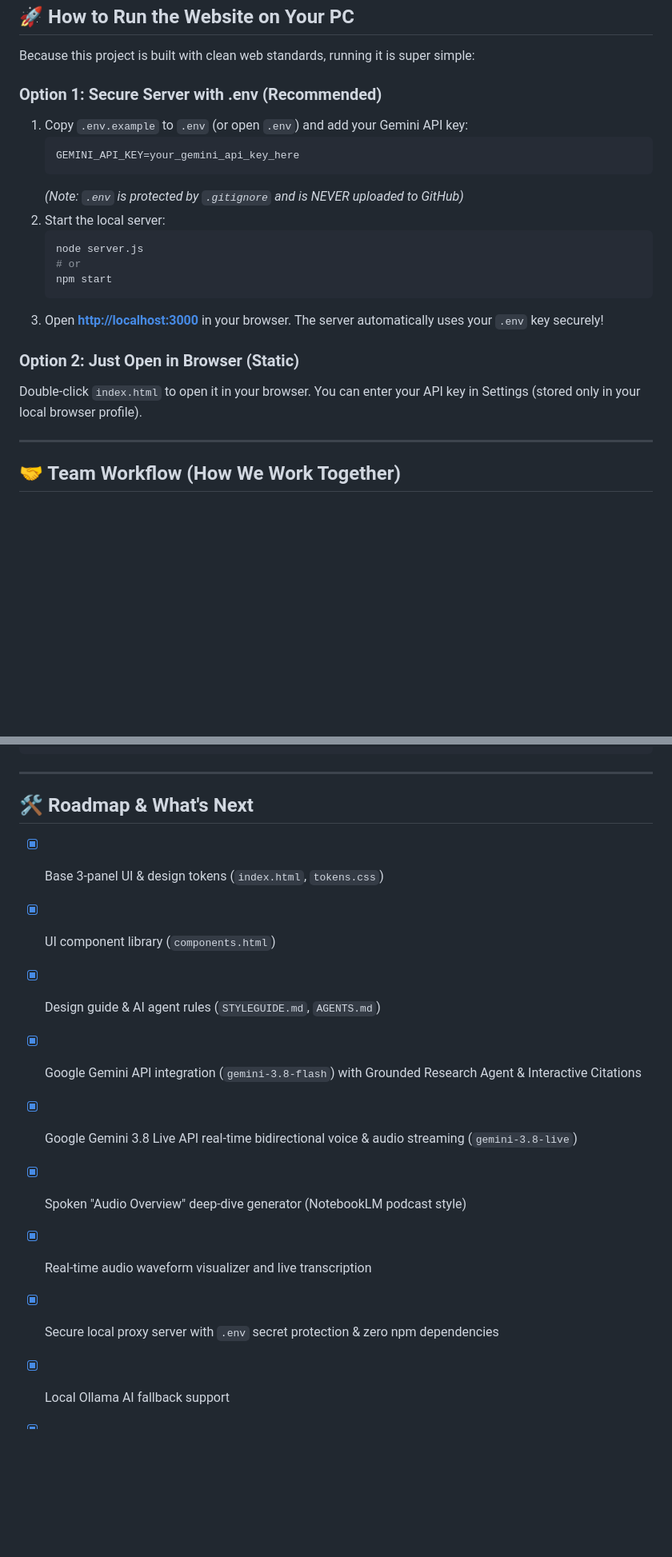
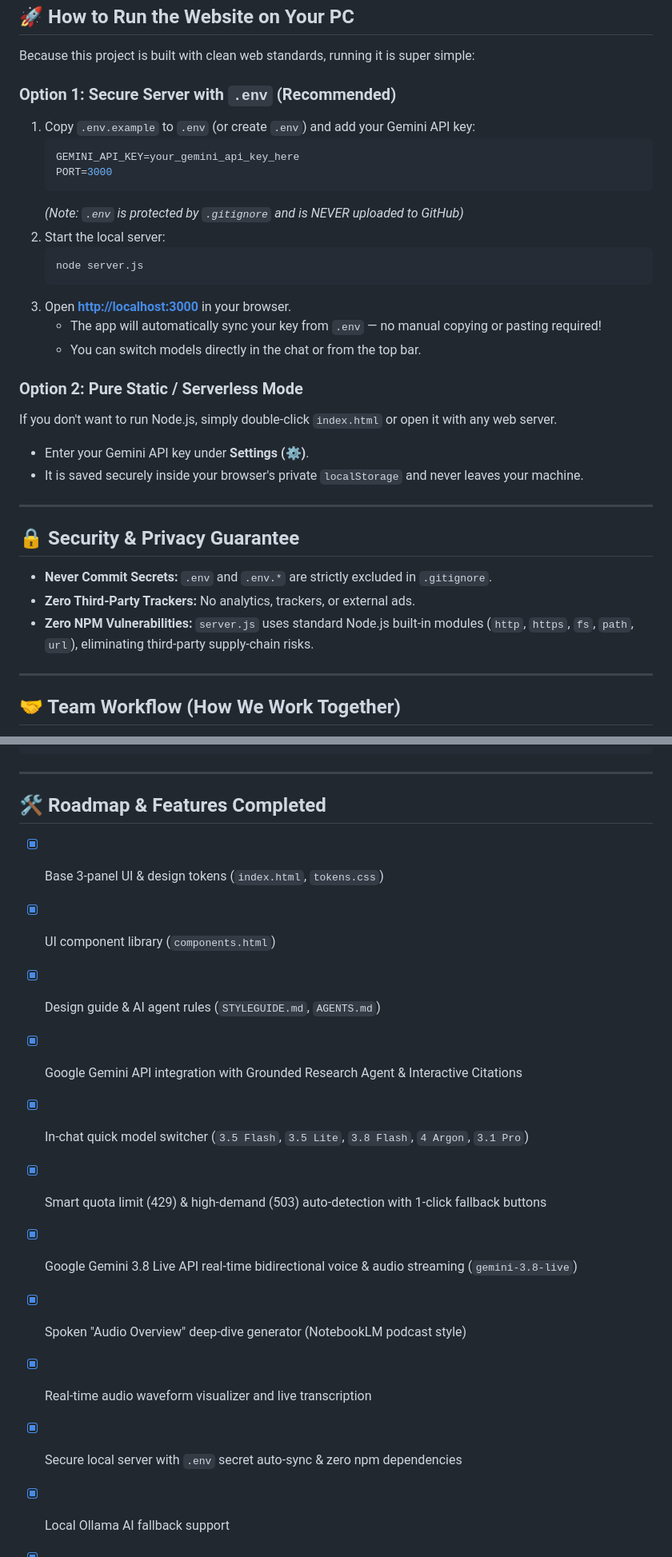
Before and after one commit to tasukare/NBLMimic, a Markdown page: README.md, 2 parts joined by grey strips. Shown at 80% size. GitHub-like rendering; blank space fills up the shorter version.

Commit message:
docs: update README with in-chat model switcher, .env auto-sync, and security details

````diff
--- a/README.md
+++ b/README.md
@@ -44,22 +57,33 @@ Here is a quick map of what each file does:
 
 Because this project is built with clean web standards, running it is super simple:
 
-### Option 1: Secure Server with .env (Recommended)
-1. Copy `.env.example` to `.env` (or open `.env`) and add your Gemini API key:
+### Option 1: Secure Server with `.env` (Recommended)
+1. Copy `.env.example` to `.env` (or create `.env`) and add your Gemini API key:
    ```bash
    GEMINI_API_KEY=your_gemini_api_key_here
+   PORT=3000
    ```
    *(Note: `.env` is protected by `.gitignore` and is NEVER uploaded to GitHub)*
 2. Start the local server:
    ```bash
    node server.js
-   # or
-   npm start
    ```
-3. Open **[http://localhost:3000](http://localhost:3000)** in your browser. The server automatically uses your `.env` key securely!
+3. Open **[http://localhost:3000](http://localhost:3000)** in your browser.
+   - The app will automatically sync your key from `.env` — no manual copying or pasting required!
+   - You can switch models directly in the chat or from the top bar.
 
-### Option 2: Just Open in Browser (Static)
-Double-click `index.html` to open it in your browser. You can enter your API key in Settings (stored only in your local browser profile).
+### Option 2: Pure Static / Serverless Mode
+If you don't want to run Node.js, simply double-click `index.html` or open it with any web server.
+- Enter your Gemini API key under **Settings (⚙️)**.
+- It is saved securely inside your browser's private `localStorage` and never leaves your machine.
+
+---
+
+## 🔒 Security & Privacy Guarantee
+
+- **Never Commit Secrets:** `.env` and `.env.*` are strictly excluded in `.gitignore`.
+- **Zero Third-Party Trackers:** No analytics, trackers, or external ads.
+- **Zero NPM Vulnerabilities:** `server.js` uses standard Node.js built-in modules (`http`, `https`, `fs`, `path`, `url`), eliminating third-party supply-chain risks.
 
 ---
 
@@ -85,15 +109,17 @@ git push
 
 ---
 
-## 🛠️ Roadmap & What's Next
+## 🛠️ Roadmap & Features Completed
 - [x] Base 3-panel UI & design tokens (`index.html`, `tokens.css`)
 - [x] UI component library (`components.html`)
 - [x] Design guide & AI agent rules (`STYLEGUIDE.md`, `AGENTS.md`)
-- [x] Google Gemini API integration (`gemini-3.8-flash`) with Grounded Research Agent & Interactive Citations
+- [x] Google Gemini API integration with Grounded Research Agent & Interactive Citations
+- [x] In-chat quick model switcher (`3.5 Flash`, `3.5 Lite`, `3.8 Flash`, `4 Argon`, `3.1 Pro`)
+- [x] Smart quota limit (429) & high-demand (503) auto-detection with 1-click fallback buttons
 - [x] Google Gemini 3.8 Live API real-time bidirectional voice & audio streaming (`gemini-3.8-live`)
 - [x] Spoken "Audio Overview" deep-dive generator (NotebookLM podcast style)
 - [x] Real-time audio waveform visualizer and live transcription
-- [x] Secure local proxy server with `.env` secret protection & zero npm dependencies
+- [x] Secure local server with `.env` secret auto-sync & zero npm dependencies
 - [x] Local Ollama AI fallback support
 - [x] Dynamic source ingestion (file uploads, notes, active source toggles)
 - [x] Live search, type filtering, and notes auto-saving
````
Also changed, not shown: other parts of README.md (+17 -4 lines).
